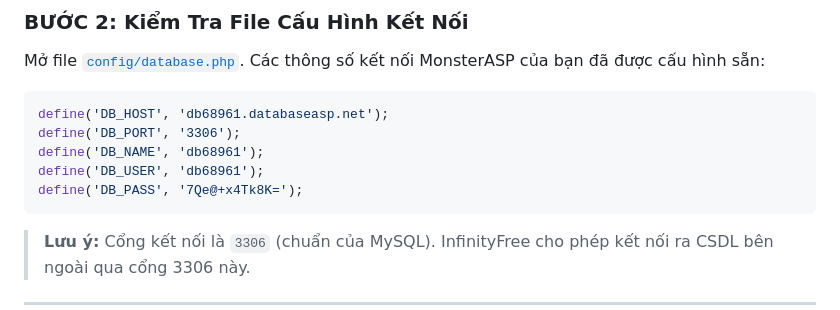
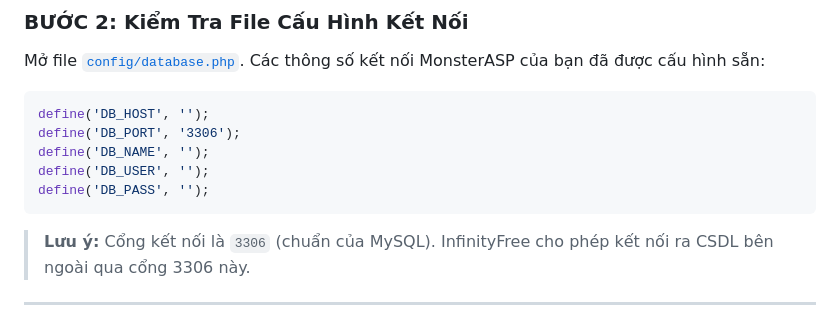
Before and after one commit to thanhtungle1322/TapHoaStore, a Markdown page: README.md, the part around the change. Drawn GitHub-style.

````diff
--- a/README.md
+++ b/README.md
@@ -78,11 +78,11 @@ TapHoaStore/
 Mở file [`config/database.php`](file:///d:/TapHoaStore/config/database.php). Các thông số kết nối MonsterASP của bạn đã được cấu hình sẵn:
 
 ```php
-define('DB_HOST', 'db68961.databaseasp.net');
+define('DB_HOST', '');
 define('DB_PORT', '3306');
-define('DB_NAME', 'db68961');
-define('DB_USER', 'db68961');
-define('DB_PASS', '7Qe@+x4Tk8K=');
+define('DB_NAME', '');
+define('DB_USER', '');
+define('DB_PASS', '');
 ```
 
 > **Lưu ý:** Cổng kết nối là `3306` (chuẩn của MySQL). InfinityFree cho phép kết nối ra CSDL bên ngoài qua cổng 3306 này.
````
